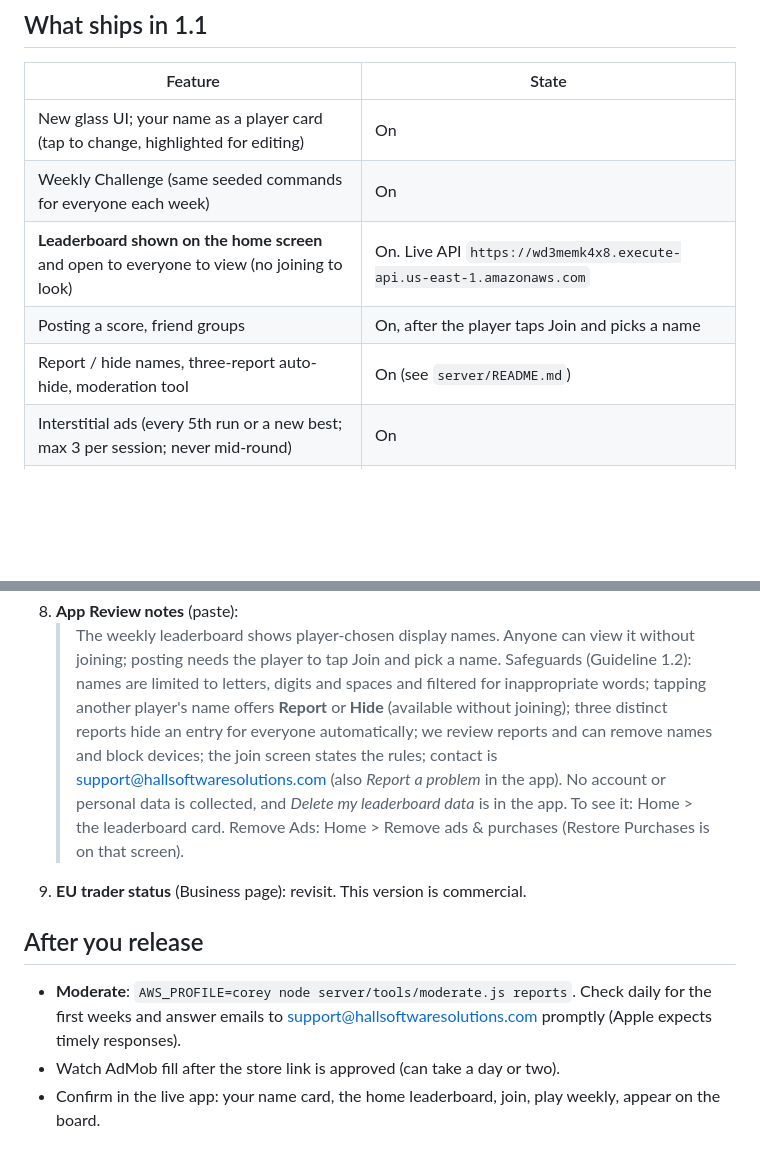
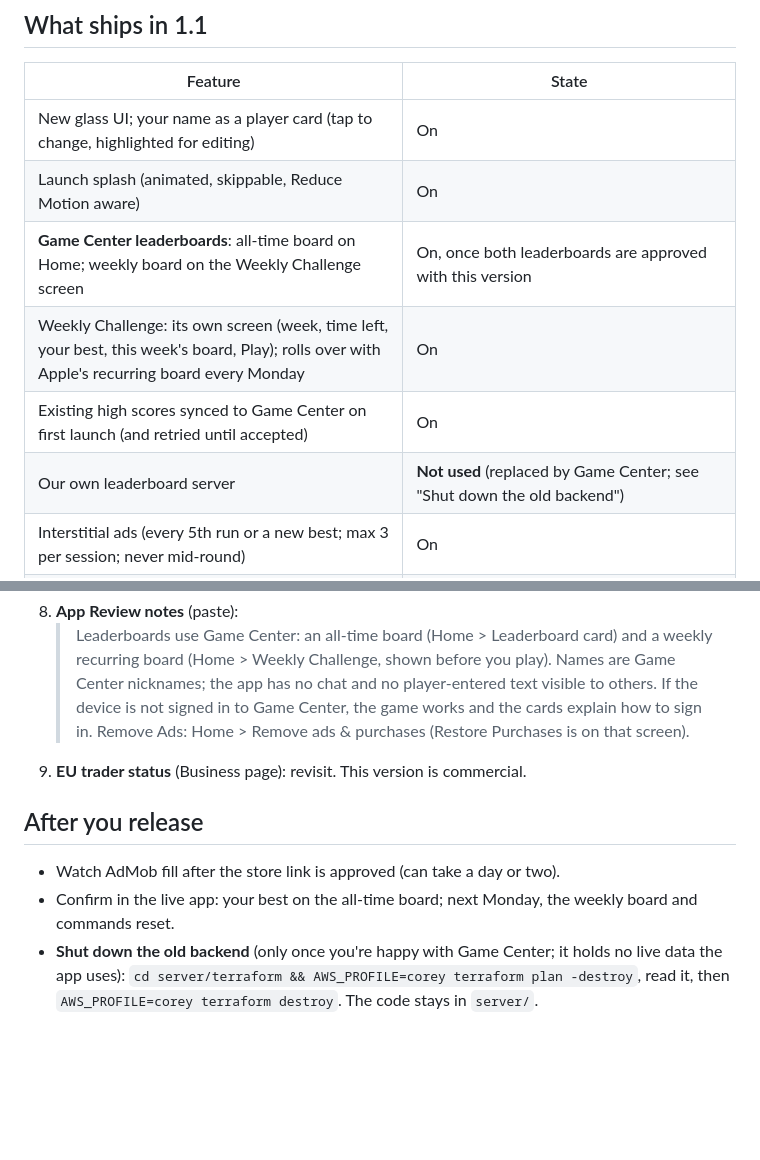
Before and after one commit to coreman27/tapthat, a Markdown page: RELEASE_1.1.md, 2 parts joined by grey strips. Drawn GitHub-style; blank space fills up the shorter version.

```diff
--- a/RELEASE_1.1.md
+++ b/RELEASE_1.1.md
@@ -10,10 +10,11 @@ builds stay on test ads so the simulator never serves real ads.
 | Feature | State |
 |---|---|
 | New glass UI; your name as a player card (tap to change, highlighted for editing) | On |
-| Weekly Challenge (same seeded commands for everyone each week) | On |
-| **Leaderboard shown on the home screen** and open to everyone to view (no joining to look) | On. Live API `https://wd3memk4x8.execute-api.us-east-1.amazonaws.com` |
-| Posting a score, friend groups | On, after the player taps Join and picks a name |
-| Report / hide names, three-report auto-hide, moderation tool | On (see `server/README.md`) |
+| Launch splash (animated, skippable, Reduce Motion aware) | On |
+| **Game Center leaderboards**: all-time board on Home; weekly board on the Weekly Challenge screen | On, once both leaderboards are approved with this version |
+| Weekly Challenge: its own screen (week, time left, your best, this week's board, Play); rolls over with Apple's recurring board every Monday | On |
+| Existing high scores synced to Game Center on first launch (and retried until accepted) | On |
+| Our own leaderboard server | **Not used** (replaced by Game Center; see "Shut down the old backend") |
 | Interstitial ads (every 5th run or a new best; max 3 per session; never mid-round) | On |
 | Remove Ads ($4.99) + free Continue for owners | On, once the product is attached to the version |
 | Rewarded Continue for everyone else | **Off** until a rewarded ad unit is set in `MonetizationRewardedAdUnitID` |
@@ -93,17 +95,14 @@ Those pages are in the company-site repo, branch `dont-tap-that-1.1` (committed,
 8. **App Review notes** (paste):
-   > The weekly leaderboard shows player-chosen display names. Anyone can view it without joining; posting needs
-   > the player to tap Join and pick a name. Safeguards (Guideline 1.2): names are limited to letters, digits and
-   > spaces and filtered for inappropriate words; tapping another player's name offers **Report** or **Hide**
-   > (available without joining); three distinct reports hide an entry for everyone automatically; we review
-   > reports and can remove names and block devices; the join screen states the rules; contact is
-   > support@hallsoftwaresolutions.com (also *Report a problem* in the app). No account or personal data is collected,
-   > and *Delete my leaderboard data* is in the app. To see it: Home > the leaderboard card. Remove Ads: Home > Remove
-   > ads & purchases (Restore Purchases is on that screen).
+   > Leaderboards use Game Center: an all-time board (Home > Leaderboard card) and a weekly recurring board
+   > (Home > Weekly Challenge, shown before you play). Names are Game Center nicknames; the app has no chat and no
+   > player-entered text visible to others. If the device is not signed in to Game Center, the game works and the
+   > cards explain how to sign in. Remove Ads: Home > Remove ads & purchases (Restore Purchases is on that screen).
 9. **EU trader status** (Business page): revisit. This version is commercial.
 
 ## After you release
 
-- **Moderate**: `AWS_PROFILE=corey node server/tools/moderate.js reports`. Check daily for the first weeks and
-  answer emails to support@hallsoftwaresolutions.com promptly (Apple expects timely responses).
 - Watch AdMob fill after the store link is approved (can take a day or two).
-- Confirm in the live app: your name card, the home leaderboard, join, play weekly, appear on the board.
+- Confirm in the live app: your best on the all-time board; next Monday, the weekly board and commands reset.
+- **Shut down the old backend** (only once you're happy with Game Center; it holds no live data the app uses):
+  `cd server/terraform && AWS_PROFILE=corey terraform plan -destroy`, read it, then
+  `AWS_PROFILE=corey terraform destroy`. The code stays in `server/`.
```
Also changed, not shown: other parts of RELEASE_1.1.md (+38 -37 lines).
